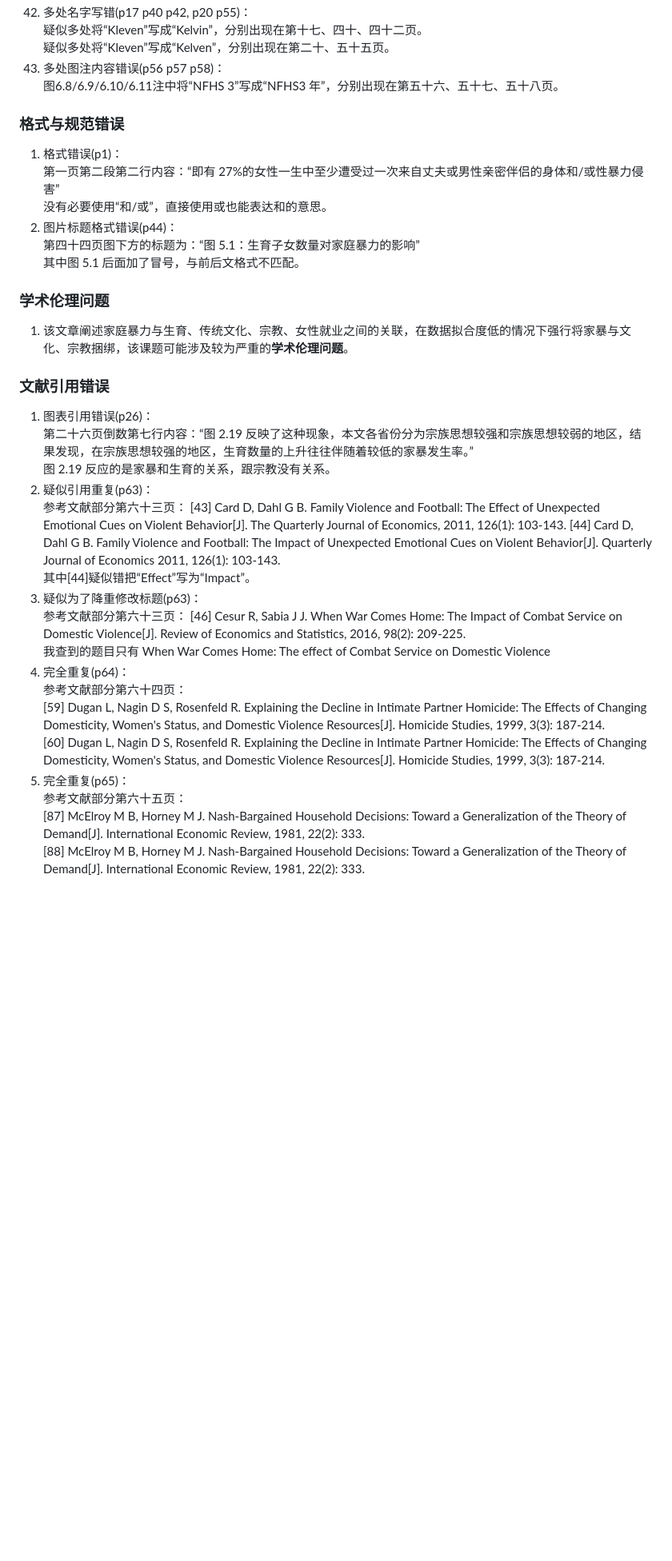
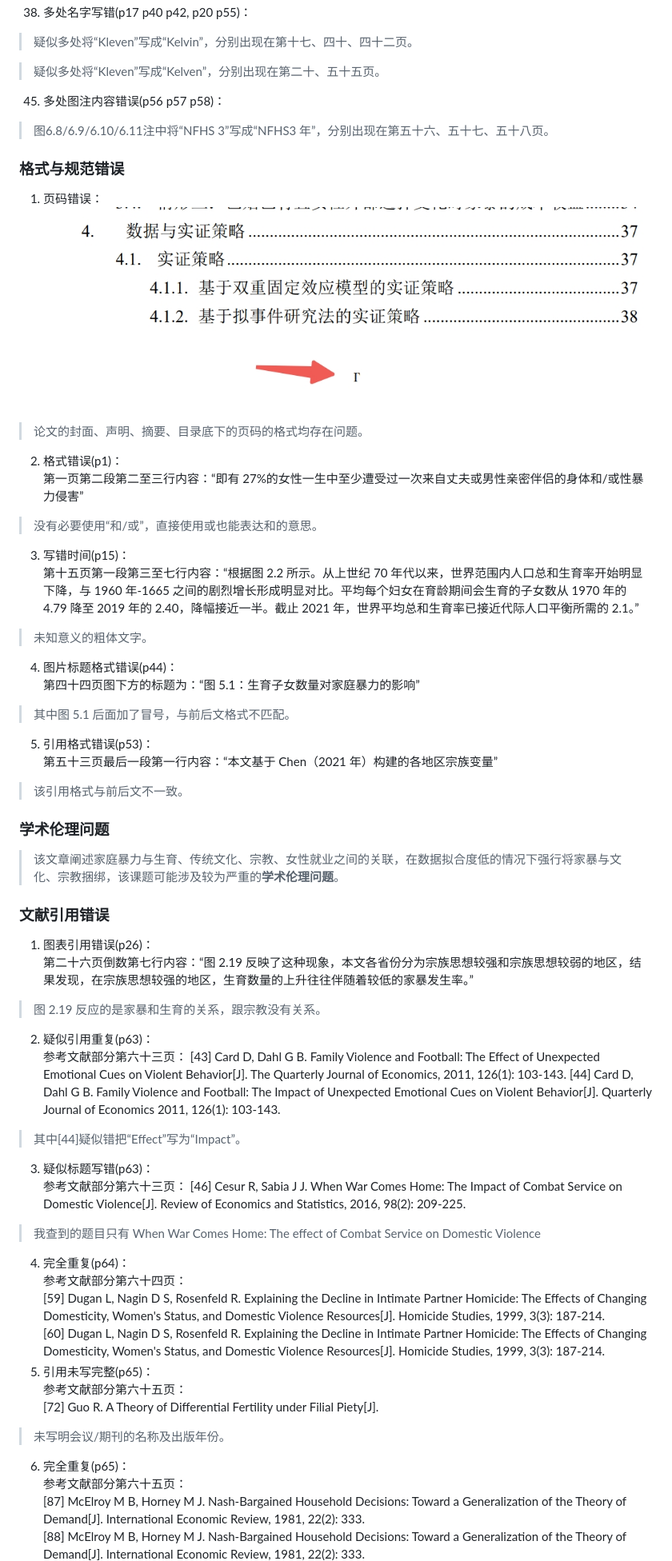
Before and after one commit to zouzhekang/YJYpaper, a Markdown page: README.md, the part around one of its changes. Shown at 80% size. Drawn GitHub-style; pictures changed too: pic/pg.jpeg (added); blank space fills up the shorter version.

```diff
--- a/README.md
+++ b/README.md
@@ -205,38 +263,52 @@
 38. 多处名字写错(p17 p40 p42, p20 p55)：
-疑似多处将“Kleven”写成“Kelvin”，分别出现在第十七、四十、四十二页。
-疑似多处将“Kleven”写成“Kelven”，分别出现在第二十、五十五页。
-39. 多处图注内容错误(p56 p57 p58)：
-图6.8/6.9/6.10/6.11注中将“NFHS 3”写成“NFHS3 年”，分别出现在第五十六、五十七、五十八页。
+>疑似多处将“Kleven”写成“Kelvin”，分别出现在第十七、四十、四十二页。
+
+>疑似多处将“Kleven”写成“Kelven”，分别出现在第二十、五十五页。
+45. 多处图注内容错误(p56 p57 p58)：
+>图6.8/6.9/6.10/6.11注中将“NFHS 3”写成“NFHS3 年”，分别出现在第五十六、五十七、五十八页。
 
 ### 格式与规范错误
-1. 格式错误(p1)：
-第一页第二段第二行内容：“即有 27%的女性一生中至少遭受过一次来自丈夫或男性亲密伴侣的身体和/或性暴力侵害”
-没有必要使用“和/或”，直接使用或也能表达和的意思。
-2. 图片标题格式错误(p44)：
+1. 页码错误：
+![page](./pic/pg.jpeg)
+>论文的封面、声明、摘要、目录底下的页码的格式均存在问题。
+2. 格式错误(p1)：
+第一页第二段第二至三行内容：“即有 27%的女性一生中至少遭受过一次来自丈夫或男性亲密伴侣的身体和/或性暴力侵害”
+>没有必要使用“和/或”，直接使用或也能表达和的意思。
+3. 写错时间(p15)：
+第十五页第一段第三至七行内容：“根据图 2.2 所示。从上世纪 70 年代以来，世界范围内人口总和生育率开始明显下降，与 1960 年-1665 之间的剧烈增长形成明显对比。平均每个妇女在育龄期间会生育的子女数从 1970 年的 4.79 降至 2019 年的 2.40，降幅接近一半。截止 2021 年，世界平均总和生育率已接近代际人口平衡所需的 2.1。”
+>未知意义的粗体文字。
+4. 图片标题格式错误(p44)：
 第四十四页图下方的标题为：“图 5.1：生育子女数量对家庭暴力的影响”
-其中图 5.1 后面加了冒号，与前后文格式不匹配。
+>其中图 5.1 后面加了冒号，与前后文格式不匹配。
+5. 引用格式错误(p53)：
+第五十三页最后一段第一行内容：“本文基于 Chen（2021 年）构建的各地区宗族变量”
+>该引用格式与前后文不一致。
 
 ### 学术伦理问题
-1. 该文章阐述家庭暴力与生育、传统文化、宗教、女性就业之间的关联，在数据拟合度低的情况下强行将家暴与文化、宗教捆绑，该课题可能涉及较为严重的**学术伦理问题**。
+>该文章阐述家庭暴力与生育、传统文化、宗教、女性就业之间的关联，在数据拟合度低的情况下强行将家暴与文化、宗教捆绑，该课题可能涉及较为严重的**学术伦理问题**。
 
 ### 文献引用错误
 1. 图表引用错误(p26)：
 第二十六页倒数第七行内容：“图 2.19 反映了这种现象，本文各省份分为宗族思想较强和宗族思想较弱的地区，结果发现，在宗族思想较强的地区，生育数量的上升往往伴随着较低的家暴发生率。”
-图 2.19 反应的是家暴和生育的关系，跟宗教没有关系。
+>图 2.19 反应的是家暴和生育的关系，跟宗教没有关系。
 2. 疑似引用重复(p63)：
 参考文献部分第六十三页：
 [43] Card D, Dahl G B. Family Violence and Football: The Effect of Unexpected Emotional Cues on Violent Behavior[J]. The Quarterly Journal of Economics, 2011, 126(1): 103-143.
 [44] Card D, Dahl G B. Family Violence and Football: The Impact of Unexpected Emotional Cues on Violent Behavior[J]. Quarterly Journal of Economics 2011, 126(1): 103-143.
-其中[44]疑似错把“Effect”写为“Impact”。
-3. 疑似为了降重修改标题(p63)：
+>其中[44]疑似错把“Effect”写为“Impact”。
+3. 疑似标题写错(p63)：
 参考文献部分第六十三页：
 [46] Cesur R, Sabia J J. When War Comes Home: The Impact of Combat Service on Domestic Violence[J]. Review of Economics and Statistics, 2016, 98(2): 209-225.
-我查到的题目只有 When War Comes Home: The effect of Combat Service on Domestic Violence
+>我查到的题目只有 When War Comes Home: The effect of Combat Service on Domestic Violence
 4. 完全重复(p64)：
 参考文献部分第六十四页：
 [59] Dugan L, Nagin D S, Rosenfeld R. Explaining the Decline in Intimate Partner Homicide: The Effects of Changing Domesticity, Women's Status, and Domestic Violence Resources[J]. Homicide Studies, 1999, 3(3): 187-214.
 [60] Dugan L, Nagin D S, Rosenfeld R. Explaining the Decline in Intimate Partner Homicide: The Effects of Changing Domesticity, Women's Status, and Domestic Violence Resources[J]. Homicide Studies, 1999, 3(3): 187-214.
-5. 完全重复(p65)：
+5. 引用未写完整(p65)：
+参考文献部分第六十五页：
+[72] Guo R. A Theory of Differential Fertility under Filial Piety[J].
+>未写明会议/期刊的名称及出版年份。
+6. 完全重复(p65)：
 参考文献部分第六十五页：
 [87] McElroy M B, Horney M J. Nash-Bargained Household Decisions: Toward a Generalization of the Theory of Demand[J]. International Economic Review, 1981, 22(2): 333.
 [88] McElroy M B, Horney M J. Nash-Bargained Household Decisions: Toward a Generalization of the Theory of Demand[J]. International Economic Review, 1981, 22(2): 333.
```
Also changed, not shown: other parts of README.md (+152 -85 lines), pic/tab5.jpg (added), pic/tab6.jpeg (added), pic/tab7.jpeg (added), pic/tab8.jpeg (added), pic/v2.jpg (added), 1 other file.
